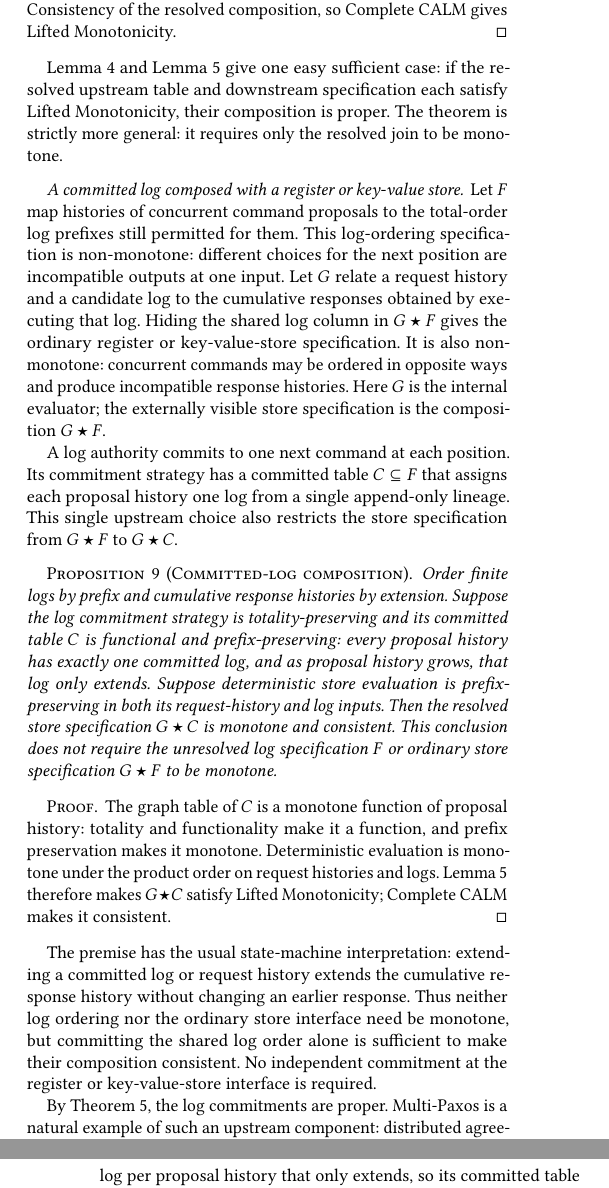
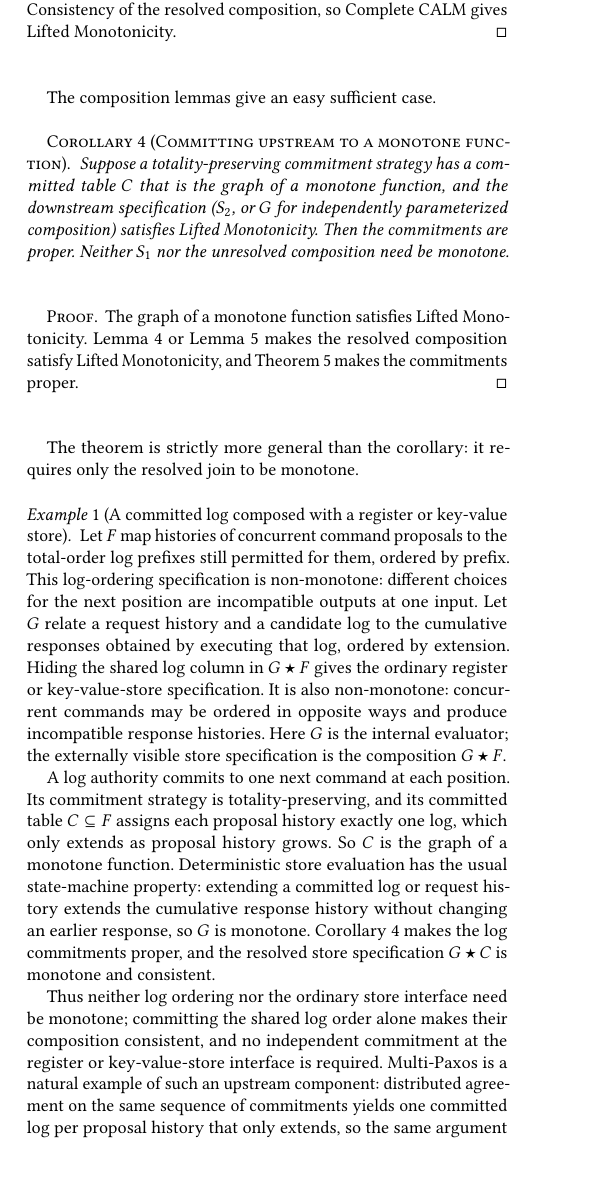
Before and after one commit to jhellerstein/coord-criterion, a LaTeX document (main.tex, which reads appendices/composition.tex): two parts of the columns of pages 20 and 21 of 30 before the commit and part of one column of page 20 of 29 after it, the two joined at a grey line, cut so that both start at the same text, the shorter picture padded with empty space. Compiled offline with pdfLaTeX.

Commit message:
wip: committed-log result as Example of a monotone-commitment corollary

```diff
--- a/appendices/composition.tex
+++ b/appendices/composition.tex
@@ -213,60 +213,55 @@ Consistency of the resolved composition, so Complete CALM gives Lifted
 Monotonicity.
 \end{proof}
 
-Lemma~\ref{lem:composition} and
-Lemma~\ref{lem:parameterized-composition} give one easy sufficient case: if the
-resolved upstream table and downstream specification each satisfy Lifted
-Monotonicity,
-their composition is proper.  The theorem is strictly more general: it requires
-only the resolved join to be monotone.
+The composition lemmas give an easy sufficient case.
 
-\paragraph{A committed log composed with a register or key-value store.}
+\begin{corollary}[Committing upstream to a monotone function]
+\label{cor:monotone-commitment}
+Suppose a totality-preserving commitment strategy has a committed table $C$
+that is the graph of a monotone function, and the downstream specification
+($S_2$, or $G$ for independently parameterized composition) satisfies Lifted
+Monotonicity.  Then the commitments are proper.  Neither $S_1$ nor the
+unresolved composition need be monotone.
+\end{corollary}
+
+\begin{proof}
+The graph of a monotone function satisfies Lifted Monotonicity.
+Lemma~\ref{lem:composition} or Lemma~\ref{lem:parameterized-composition} makes
+the resolved composition satisfy Lifted Monotonicity, and
+Theorem~\ref{thm:proper-coordination} makes the commitments proper.
+\end{proof}
+
+The theorem is strictly more general than the corollary: it requires only the
+resolved join to be monotone.
+
+\begin{example}[A committed log composed with a register or key-value store]
+\label{ex:committed-log-composition}
 Let $F$ map histories of concurrent command proposals to the total-order log
-prefixes still permitted for them.  This log-ordering specification is
-non-monotone: different choices for the next position are incompatible outputs
-at one input.  Let $G$ relate a request history and a candidate log to the
-cumulative responses obtained by executing that log.  Hiding the shared log
-column in $G\star F$ gives the ordinary register or key-value-store
-specification.  It is also non-monotone: concurrent commands may be ordered in
-opposite ways and produce incompatible response histories.  Here $G$ is the
-internal evaluator; the externally visible store specification is the
-composition $G\star F$.
+prefixes still permitted for them, ordered by prefix.  This log-ordering
+specification is non-monotone: different choices for the next position are
+incompatible outputs at one input.  Let $G$ relate a request history and a
+candidate log to the cumulative responses obtained by executing that log,
+ordered by extension.  Hiding the shared log column in $G\star F$ gives the
+ordinary register or key-value-store specification.  It is also non-monotone:
+concurrent commands may be ordered in opposite ways and produce incompatible
+response histories.  Here $G$ is the internal evaluator; the externally visible
+store specification is the composition $G\star F$.
 
 A log authority commits to one next command at each position.  Its commitment
-strategy has a committed table $C\subseteq F$ that assigns each proposal
-history one log from a single append-only lineage.  This single upstream choice
-also restricts the store specification from $G\star F$ to $G\star C$.
+strategy is totality-preserving, and its committed table $C\subseteq F$ assigns
+each proposal history exactly one log, which only extends as proposal history
+grows.  So $C$ is the graph of a monotone function.  Deterministic store
+evaluation has the usual state-machine property: extending a committed log or
+request history extends the cumulative response history without changing an
+earlier response, so $G$ is monotone.
+Corollary~\ref{cor:monotone-commitment} makes the log commitments proper, and
+the resolved store specification $G\star C$ is monotone and consistent.
 
-\begin{proposition}[Committed-log composition]
-\label{prop:committed-log-composition}
-Order finite logs by prefix and cumulative response histories by extension.
-Suppose the log commitment strategy is totality-preserving and its committed
-table $C$ is functional and prefix-preserving:
-every proposal history has exactly one committed log, and as proposal history
-grows, that log only extends.  Suppose deterministic store evaluation is
-prefix-preserving in both its request-history and log inputs.  Then the resolved
-store specification $G\star C$ is monotone and consistent.  This conclusion
-does not require the unresolved log specification $F$ or ordinary store
-specification $G\star F$ to be monotone.
-\end{proposition}
-
-\begin{proof}
-The graph table of $C$ is a monotone function of proposal history: totality and
-functionality make it a function, and prefix preservation makes it monotone.  Deterministic
-evaluation is monotone under the product order on request histories and logs.
-Lemma~\ref{lem:parameterized-composition} therefore makes $G\star C$ satisfy
-Lifted Monotonicity; Complete CALM makes it consistent.
-\end{proof}
-
-The premise has the usual state-machine interpretation: extending a committed
-log or request history extends the cumulative response history without changing
-an earlier response.  Thus neither log ordering nor the ordinary store interface
-need be monotone, but committing the shared log order alone is sufficient to
-make their composition consistent.  No independent commitment at the register
-or key-value-store interface is required.
-
-By Theorem~\ref{thm:proper-coordination}, the log commitments are proper.
-Multi-Paxos is a natural example of such an upstream component: distributed
-agreement on the same sequence of commitments yields one committed log per
-proposal history that only extends, so its committed table has the same three
-properties and the argument is unchanged~\cite{lamport2001paxos}.
+Thus neither log ordering nor the ordinary store interface need be monotone;
+committing the shared log order alone makes their composition consistent, and
+no independent commitment at the register or key-value-store interface is
+required.  Multi-Paxos is a natural example of such an upstream component:
+distributed agreement on the same sequence of commitments yields one committed
+log per proposal history that only extends, so the same argument
+applies~\cite{lamport2001paxos}.
+\end{example}
```
